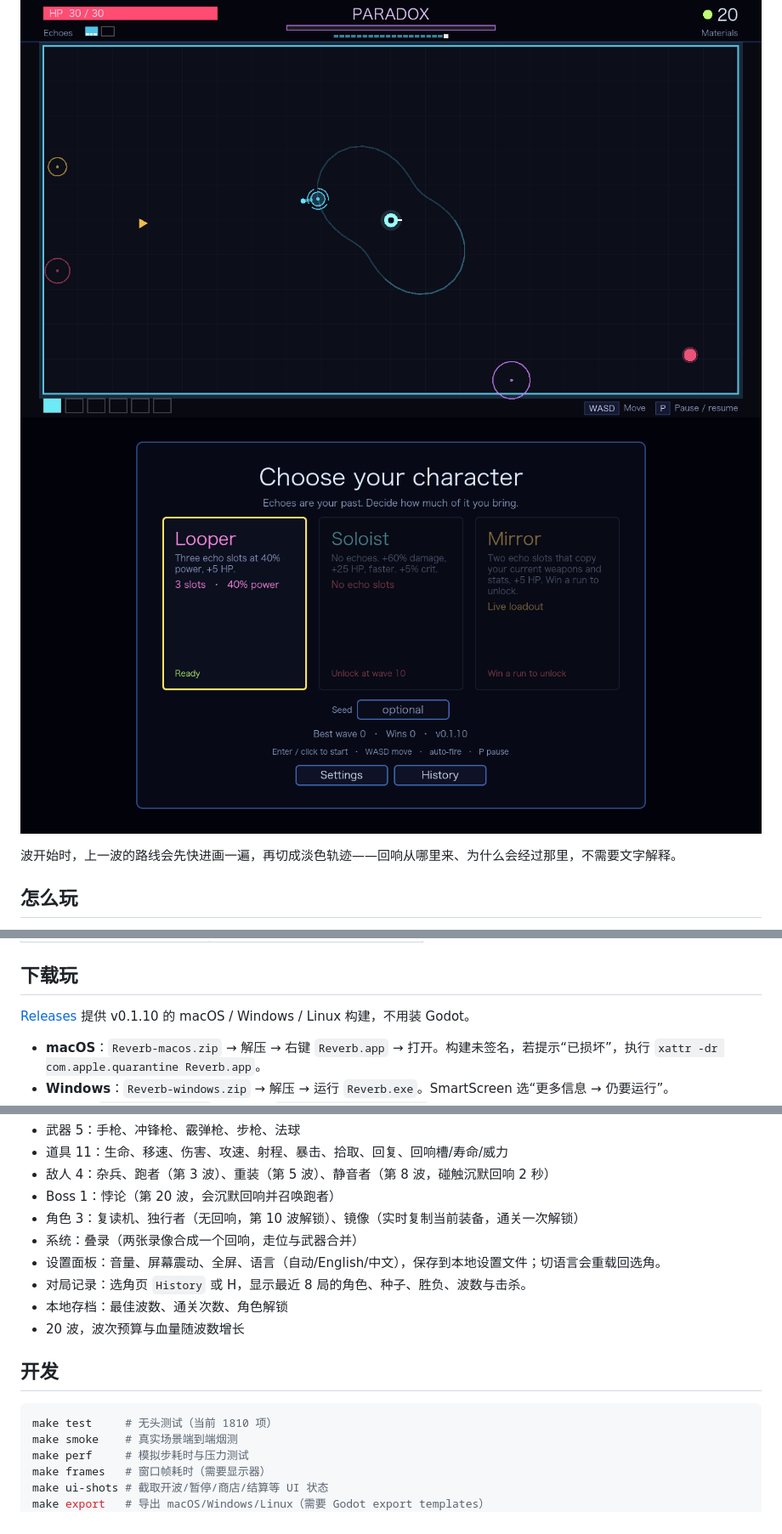
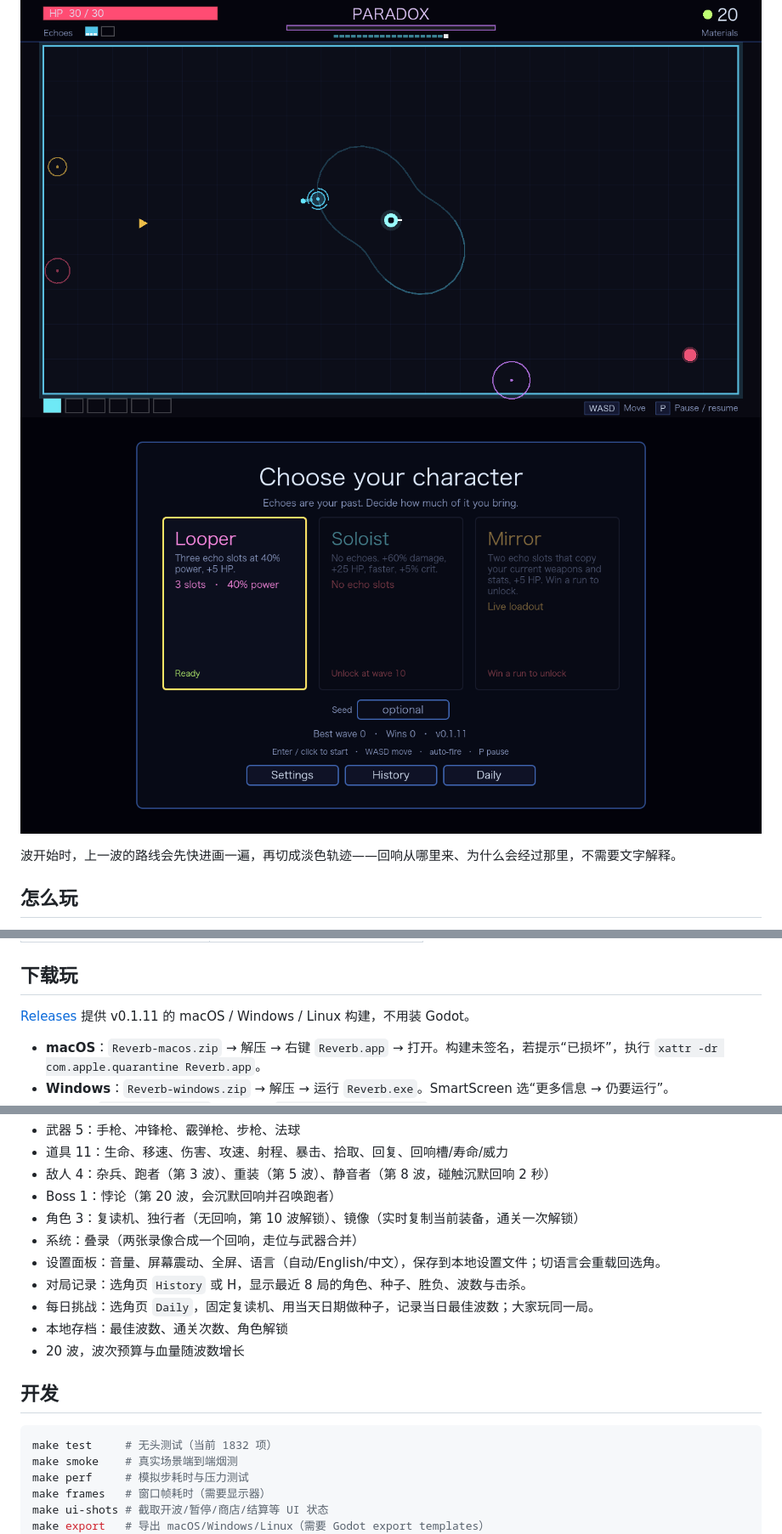
Before and after one commit to BrickerP/reverb, a Markdown page: README.md, 3 parts joined by grey strips. Shown at 85% size. GitHub-like rendering; pictures changed too: docs/select.png.

Commit message:
Add a daily challenge with a date seed and local best

````diff
--- a/README.md
+++ b/README.md
@@ -48,7 +48,7 @@ Brotato 式单屏竞技场 roguelite。核心机制：每波把你的走位和
 
 ## 下载玩
 
-[Releases](https://github.com/BrickerP/reverb/releases) 提供 v0.1.10 的 macOS / Windows / Linux 构建，不用装 Godot。
+[Releases](https://github.com/BrickerP/reverb/releases) 提供 v0.1.11 的 macOS / Windows / Linux 构建，不用装 Godot。
 
 - **macOS**：`Reverb-macos.zip` → 解压 → 右键 `Reverb.app` → 打开。构建未签名，若提示“已损坏”，执行 `xattr -dr com.apple.quarantine Reverb.app`。
 - **Windows**：`Reverb-windows.zip` → 解压 → 运行 `Reverb.exe`。SmartScreen 选“更多信息 → 仍要运行”。
@@ -97,13 +97,14 @@ macOS 已验证（Apple Silicon / OpenGL Compatibility）。Windows 和 Linux
 - 系统：叠录（两张录像合成一个回响，走位与武器合并）
 - 设置面板：音量、屏幕震动、全屏、语言（自动/English/中文），保存到本地设置文件；切语言会重载回选角。
 - 对局记录：选角页 `History` 或 H，显示最近 8 局的角色、种子、胜负、波数与击杀。
+- 每日挑战：选角页 `Daily`，固定复读机、用当天日期做种子，记录当日最佳波数；大家玩同一局。
 - 本地存档：最佳波数、通关次数、角色解锁
 - 20 波，波次预算与血量随波数增长
 
 ## 开发
 
 ```bash
-make test     # 无头测试（当前 1810 项）
+make test     # 无头测试（当前 1832 项）
 make smoke    # 真实场景端到端烟测
 make perf     # 模拟步耗时与压力测试
 make frames   # 窗口帧耗时（需要显示器）
````
Also changed, not shown: 10 other files.
